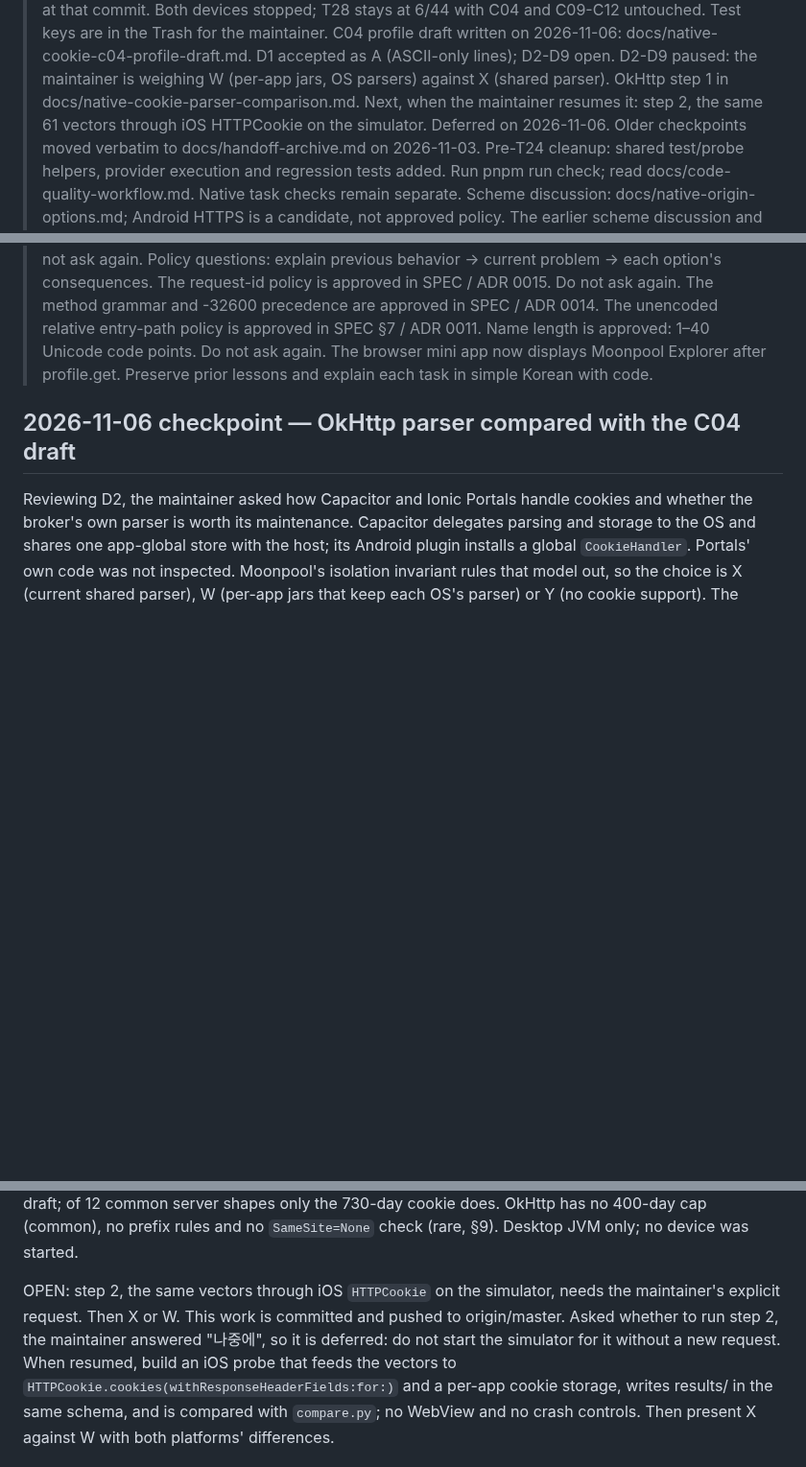
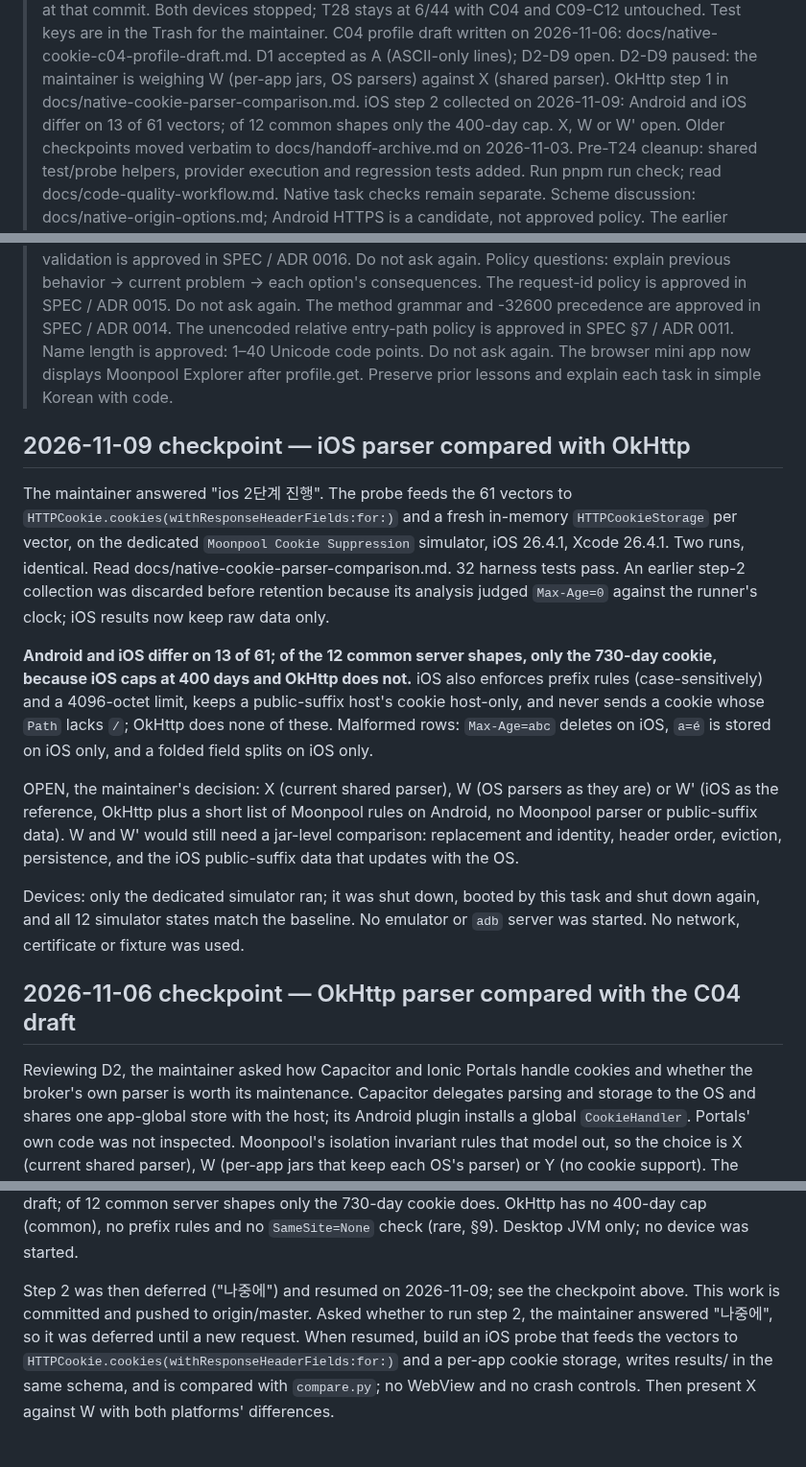
Before and after one commit to WillowRyu/moonpool, a Markdown page: HANDOFF.md, 3 parts joined by grey strips. Shown at 96% size. Drawn GitHub-style; blank space fills up the shorter version.

```diff
--- a/HANDOFF.md
+++ b/HANDOFF.md
@@ -74,7 +74,7 @@
 > Both devices stopped; T28 stays at 6/44 with C04 and C09-C12 untouched. Test keys are in the Trash for the maintainer.
 > C04 profile draft written on 2026-11-06: docs/native-cookie-c04-profile-draft.md. D1 accepted as A (ASCII-only lines); D2-D9 open.
 > D2-D9 paused: the maintainer is weighing W (per-app jars, OS parsers) against X (shared parser). OkHttp step 1 in docs/native-cookie-parser-comparison.md.
-> Next, when the maintainer resumes it: step 2, the same 61 vectors through iOS HTTPCookie on the simulator. Deferred on 2026-11-06.
+> iOS step 2 collected on 2026-11-09: Android and iOS differ on 13 of 61 vectors; of 12 common shapes only the 400-day cap. X, W or W' open.
 > Older checkpoints moved verbatim to docs/handoff-archive.md on 2026-11-03.
 > Pre-T24 cleanup: shared test/probe helpers, provider execution and regression tests added.
 > Run pnpm run check; read docs/code-quality-workflow.md. Native task checks remain separate.
@@ -107,6 +107,25 @@
 > The browser mini app now displays Moonpool Explorer after profile.get.
 > Preserve prior lessons and explain each task in simple Korean with code.
 
+## 2026-11-09 checkpoint — iOS parser compared with OkHttp
+
+The maintainer answered "ios 2단계 진행". The probe feeds the 61 vectors to `HTTPCookie.cookies(withResponseHeaderFields:for:)` and a
+fresh in-memory `HTTPCookieStorage` per vector, on the dedicated `Moonpool Cookie Suppression` simulator, iOS 26.4.1, Xcode 26.4.1.
+Two runs, identical. Read docs/native-cookie-parser-comparison.md. 32 harness tests pass. An earlier step-2 collection was discarded
+before retention because its analysis judged `Max-Age=0` against the runner's clock; iOS results now keep raw data only.
+
+**Android and iOS differ on 13 of 61; of the 12 common server shapes, only the 730-day cookie, because iOS caps at 400 days and
+OkHttp does not.** iOS also enforces prefix rules (case-sensitively) and a 4096-octet limit, keeps a public-suffix host's cookie
+host-only, and never sends a cookie whose `Path` lacks `/`; OkHttp does none of these. Malformed rows: `Max-Age=abc` deletes on
+iOS, `a=é` is stored on iOS only, and a folded field splits on iOS only.
+
+OPEN, the maintainer's decision: X (current shared parser), W (OS parsers as they are) or W' (iOS as the reference, OkHttp plus a
+short list of Moonpool rules on Android, no Moonpool parser or public-suffix data). W and W' would still need a jar-level comparison:
+replacement and identity, header order, eviction, persistence, and the iOS public-suffix data that updates with the OS.
+
+Devices: only the dedicated simulator ran; it was shut down, booted by this task and shut down again, and all 12 simulator states
+match the baseline. No emulator or `adb` server was started. No network, certificate or fixture was used.
+
 ## 2026-11-06 checkpoint — OkHttp parser compared with the C04 draft
 
 Reviewing D2, the maintainer asked how Capacitor and Ionic Portals handle cookies and whether the broker's own parser is worth
@@ -123,9 +142,9 @@ docs/native-cookie-parser-comparison.md. 13 of 61 differ from the draft; of 12 c
 does. OkHttp has no 400-day cap (common), no prefix rules and no `SameSite=None` check (rare, §9). Desktop JVM only; no
 device was started.
 
-OPEN: step 2, the same vectors through iOS `HTTPCookie` on the simulator, needs the maintainer's explicit request. Then X or W.
-This work is committed and pushed to origin/master. Asked whether to run step 2, the maintainer answered "나중에", so it is
-deferred: do not start the simulator for it without a new request. When resumed, build an iOS probe that feeds the vectors to
+Step 2 was then deferred ("나중에") and resumed on 2026-11-09; see the checkpoint above.
+This work is committed and pushed to origin/master. Asked whether to run step 2, the maintainer answered "나중에", so it was
+deferred until a new request. When resumed, build an iOS probe that feeds the vectors to
 `HTTPCookie.cookies(withResponseHeaderFields:for:)` and a per-app cookie storage, writes results/ in the same schema, and is
 compared with `compare.py`; no WebView and no crash controls. Then present X against W with both platforms' differences.
 
```
Also changed, not shown: docs/native-cookie-c04-profile-draft.md (+2 -2 lines), docs/native-cookie-parser-comparison.md (+70 -52 lines).
